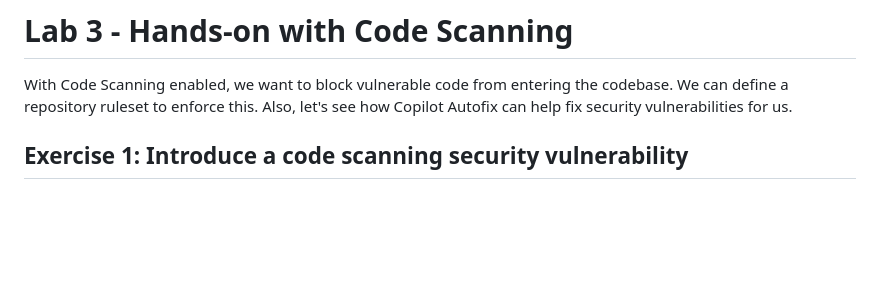
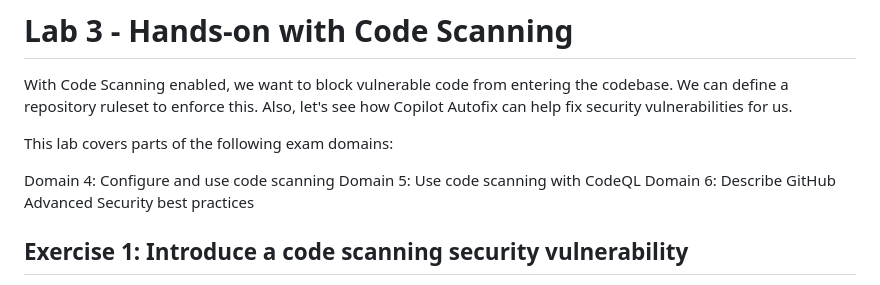
Before and after one commit to zkcilef/juice-shop-ghas-workshop, a Markdown page: _labs/lab3.md, the part around the change. Rendered like a GitHub page; blank space fills up the shorter version.

Commit message:
Update lab3.md with exam info

```diff
--- a/_labs/lab3.md
+++ b/_labs/lab3.md
@@ -1,6 +1,12 @@
 # Lab 3 - Hands-on with Code Scanning
 
 With Code Scanning enabled, we want to block vulnerable code from entering the codebase. We can define a repository ruleset to enforce this. Also, let's see how Copilot Autofix can help fix security vulnerabilities for us.
+
+This lab covers parts of the following exam domains:
+
+Domain 4: Configure and use code scanning
+Domain 5: Use code scanning with CodeQL
+Domain 6: Describe GitHub Advanced Security best practices
 
 ## Exercise 1: Introduce a code scanning security vulnerability
 
```
